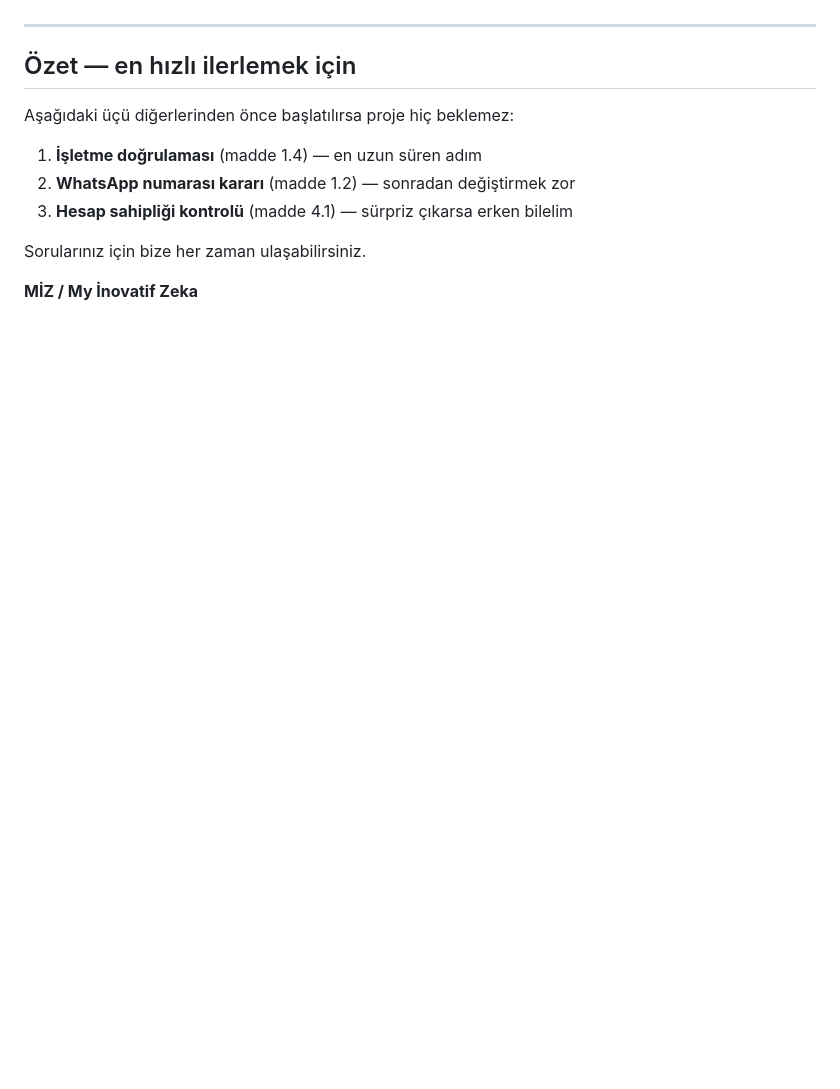
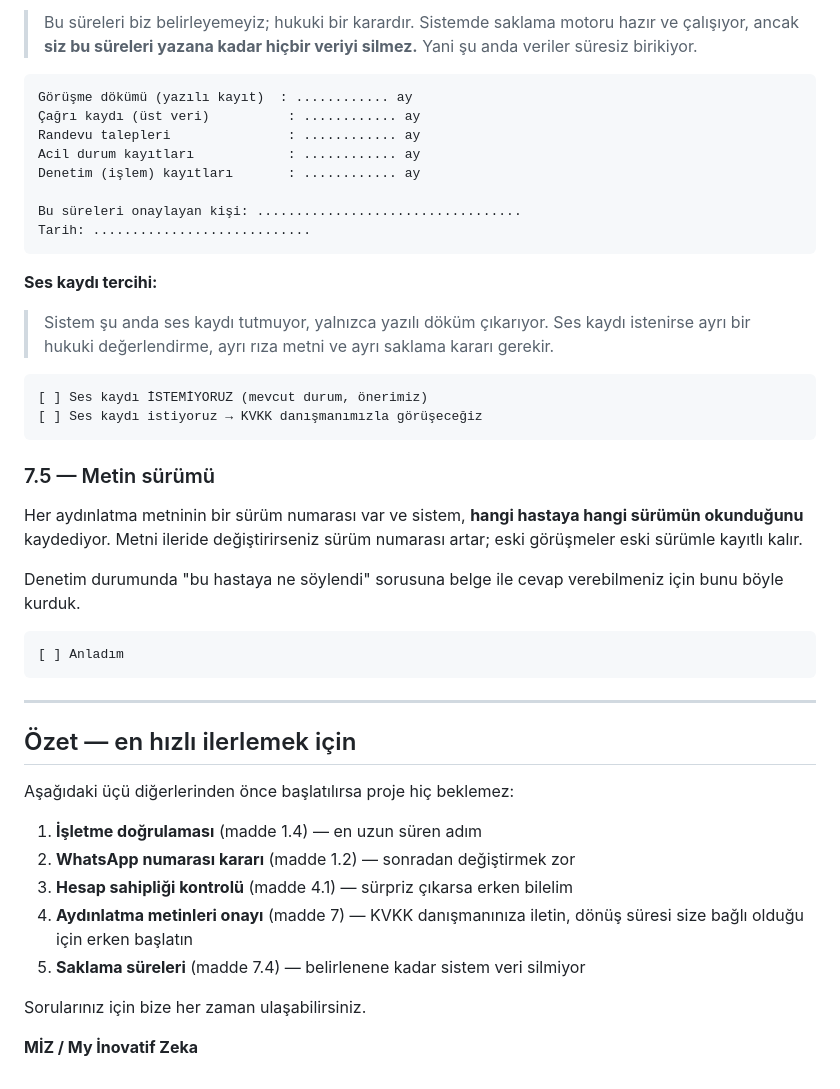
Before and after one commit to tarikkircali-amg/hotel_flow_ai, a Markdown page: deniz-dent/sosyal-medya-erisim-listesi.md, the part around one of its changes. Rendered like a GitHub page; blank space fills up the shorter version.

````diff
--- a/deniz-dent/sosyal-medya-erisim-listesi.md
+++ b/deniz-dent/sosyal-medya-erisim-listesi.md
@@ -223,3 +305,41 @@ belgeleyip danışmanınıza sunabiliriz.
+> Bu süreleri biz belirleyemeyiz; hukuki bir karardır. Sistemde saklama
+> motoru hazır ve çalışıyor, ancak **siz bu süreleri yazana kadar hiçbir
+> veriyi silmez.** Yani şu anda veriler süresiz birikiyor.
+
+```
+Görüşme dökümü (yazılı kayıt)  : ............ ay
+Çağrı kaydı (üst veri)          : ............ ay
+Randevu talepleri               : ............ ay
+Acil durum kayıtları            : ............ ay
+Denetim (işlem) kayıtları       : ............ ay
+
+Bu süreleri onaylayan kişi: ..................................
+Tarih: ............................
+```
+
+**Ses kaydı tercihi:**
+
+> Sistem şu anda ses kaydı tutmuyor, yalnızca yazılı döküm çıkarıyor.
+> Ses kaydı istenirse ayrı bir hukuki değerlendirme, ayrı rıza metni ve
+> ayrı saklama kararı gerekir.
+
+```
+[ ] Ses kaydı İSTEMİYORUZ (mevcut durum, önerimiz)
+[ ] Ses kaydı istiyoruz → KVKK danışmanımızla görüşeceğiz
+```
+
+### 7.5 — Metin sürümü
+
+Her aydınlatma metninin bir sürüm numarası var ve sistem, **hangi hastaya
+hangi sürümün okunduğunu** kaydediyor. Metni ileride değiştirirseniz
+sürüm numarası artar; eski görüşmeler eski sürümle kayıtlı kalır.
+
+Denetim durumunda "bu hastaya ne söylendi" sorusuna belge ile cevap
+verebilmeniz için bunu böyle kurduk.
+
+```
+[ ] Anladım
+```
 
 ---
 
@@ -230,6 +350,9 @@ Aşağıdaki üçü diğerlerinden önce başlatılırsa proje hiç beklemez:
 1. **İşletme doğrulaması** (madde 1.4) — en uzun süren adım
 2. **WhatsApp numarası kararı** (madde 1.2) — sonradan değiştirmek zor
 3. **Hesap sahipliği kontrolü** (madde 4.1) — sürpriz çıkarsa erken bilelim
+4. **Aydınlatma metinleri onayı** (madde 7) — KVKK danışmanınıza iletin,
+   dönüş süresi size bağlı olduğu için erken başlatın
+5. **Saklama süreleri** (madde 7.4) — belirlenene kadar sistem veri silmiyor
 
 Sorularınız için bize her zaman ulaşabilirsiniz.
 
````
Also changed, not shown: other parts of deniz-dent/sosyal-medya-erisim-listesi.md (+88 -6 lines).
